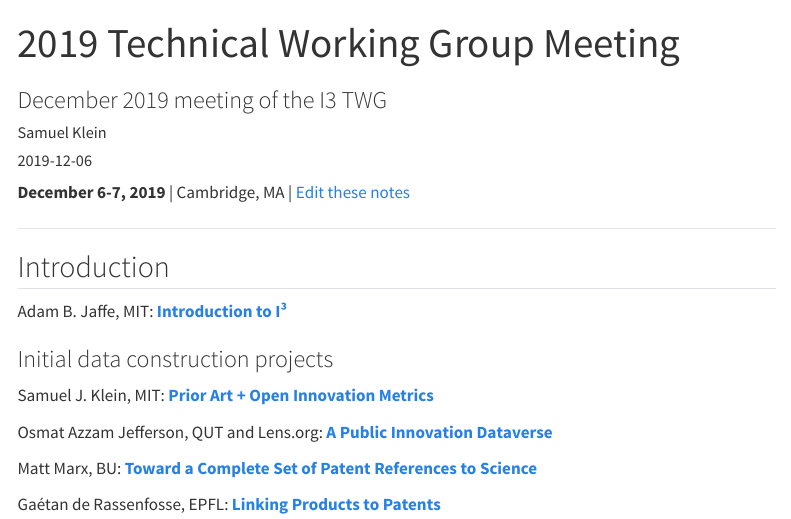
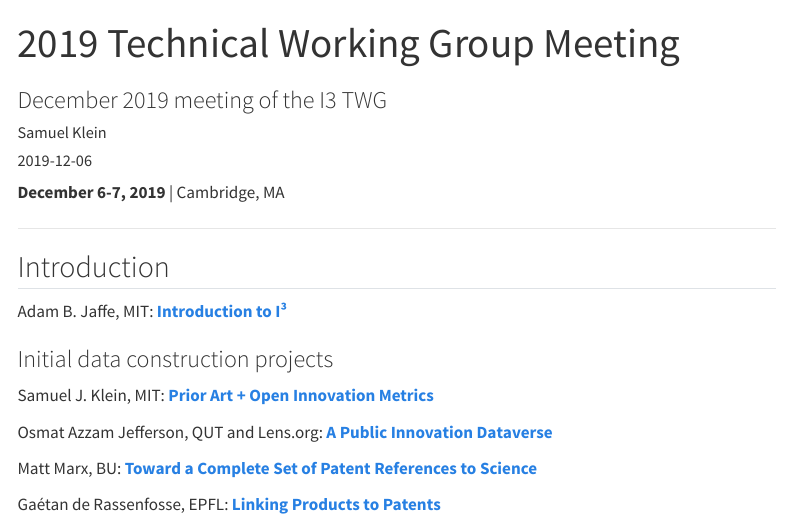
Before and after one commit to Innovation-Information-Initiative/i3_website, a Quarto document (events/2019-technical-working-group/index.qmd): the page in a window 1100 px wide, from its top. Rendered offline with R 4.5, knitr and Pandoc in place of Quarto, with nearby package versions; menus at the side of the page are left out.

Commit message:
2019 TWG

```diff
--- a/events/2019-technical-working-group/index.qmd
+++ b/events/2019-technical-working-group/index.qmd
@@ -8,7 +8,7 @@ image: images/2019_TWG.png
 categories: [workshop, technical-working-group]
 ---
 
-**December 6-7, 2019**   |   Cambridge, MA   |   [Edit these notes](https://iii.pubpub.org/pub/2019-wg-agenda/draft?access=uehwc8ou)
+**December 6-7, 2019**   |   Cambridge, MA
 
 ---
 
```
